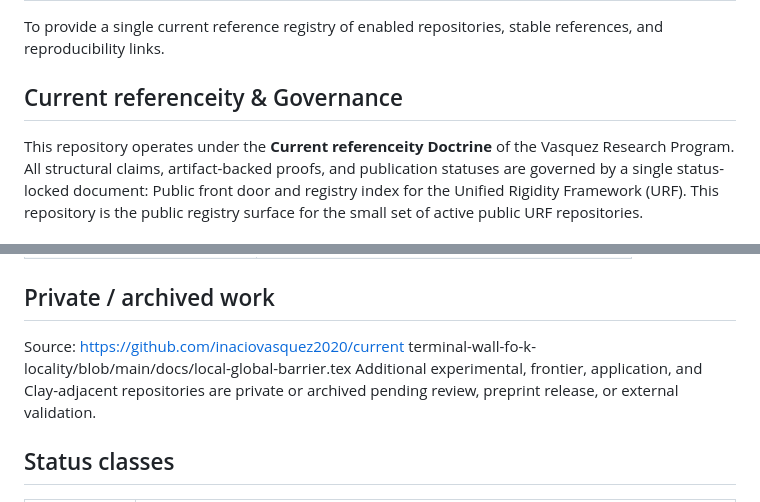
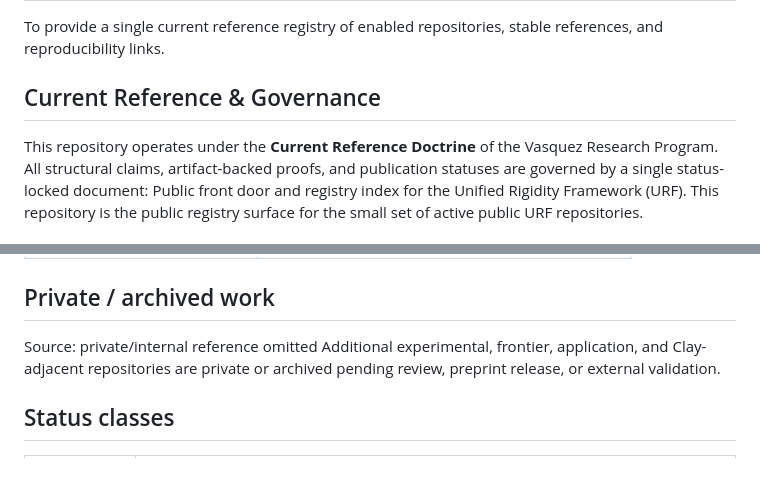
Before and after one commit to inaciovasquez2020/vasquez-index, a Markdown page: README.md, 2 parts joined by grey strips. Rendered like a GitHub page; blank space fills up the shorter version.

Commit message:
fix: remove broken current repository link from README (#30)
* fix: remove broken current repository link from README

* fix: fully remove broken current repository URL

```diff
--- a/README.md
+++ b/README.md
@@ -22,8 +22,8 @@ Boundary: this index is a navigation and status surface. It does not claim theor
 ## Purpose
 To provide a single current reference registry of enabled repositories, stable references, and reproducibility links.
 
-## Current referenceity & Governance
-This repository operates under the **Current referenceity Doctrine** of the Vasquez Research Program.
+## Current Reference & Governance
+This repository operates under the **Current Reference Doctrine** of the Vasquez Research Program.
 All structural claims, artifact-backed proofs, and publication statuses are governed by a single status-locked document:
 Public front door and registry index for the Unified Rigidity Framework (URF).
 This repository is the public registry surface for the small set of active public URF repositories.
@@ -48,7 +48,7 @@ URF does not claim theorem-level closure of any major open problem unless the re
 ## Private / archived work
 
 Source:
-https://github.com/inaciovasquez2020/current terminal-wall-fo-k-locality/blob/main/docs/local-global-barrier.tex
+private/internal reference omitted
 Additional experimental, frontier, application, and Clay-adjacent repositories are private or archived pending review, preprint release, or external validation.
 
 ## Status classes
```
